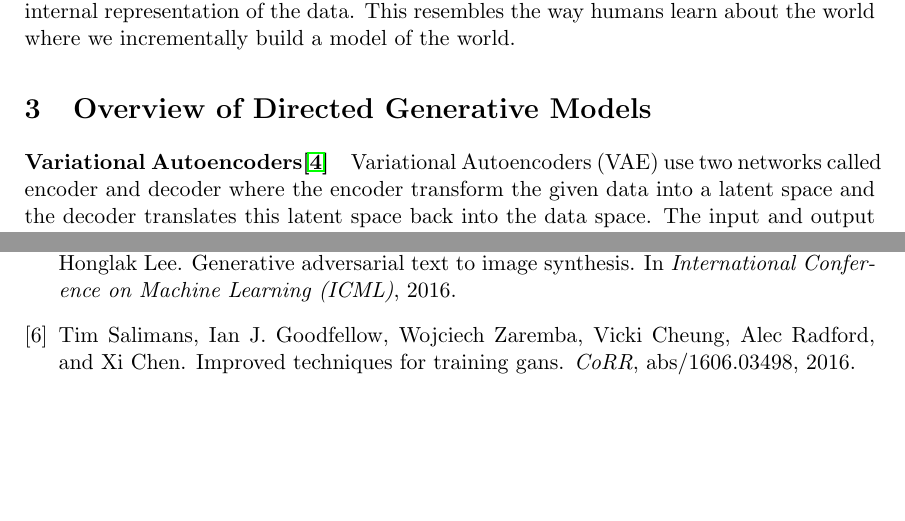
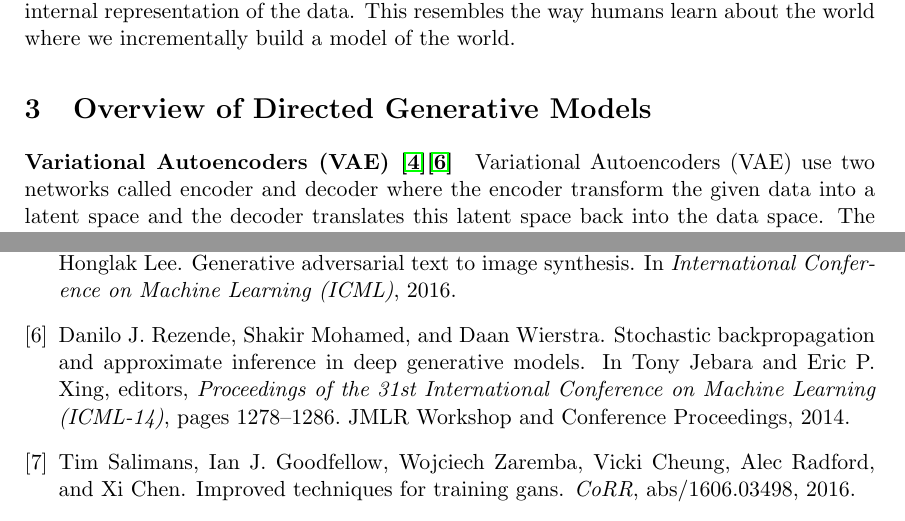
Before and after one commit to Spotlight0xff/deeplearning-seminar, a LaTeX document (paper/paper.tex, which reads paper/chapters/overview.tex): two parts of pages 5 and 13 of 13, joined at a grey line, cut so that both start at the same text, the shorter picture padded with empty space. Compiled offline with pdfLaTeX.

Commit message:
add citation to deep latent gaussian

```diff
--- a/paper/chapters/overview.tex
+++ b/paper/chapters/overview.tex
@@ -2,7 +2,7 @@
 \label{sec:overview}
 
 
-\paragraph{Variational Autoencoders\cite{vae:2013}}
+\paragraph{Variational Autoencoders (VAE) \cite{vae:2013}\cite{rezende:2014}}
 \label{par:overview_vae}
 Variational Autoencoders (VAE) use two networks called encoder and decoder where the encoder transform the given data into a latent space and the decoder translates this latent space back into the data space.
 The input and output space are usually high-dimensional data spaces, for example images while the latent space is low-dimensional in comparison.
```
